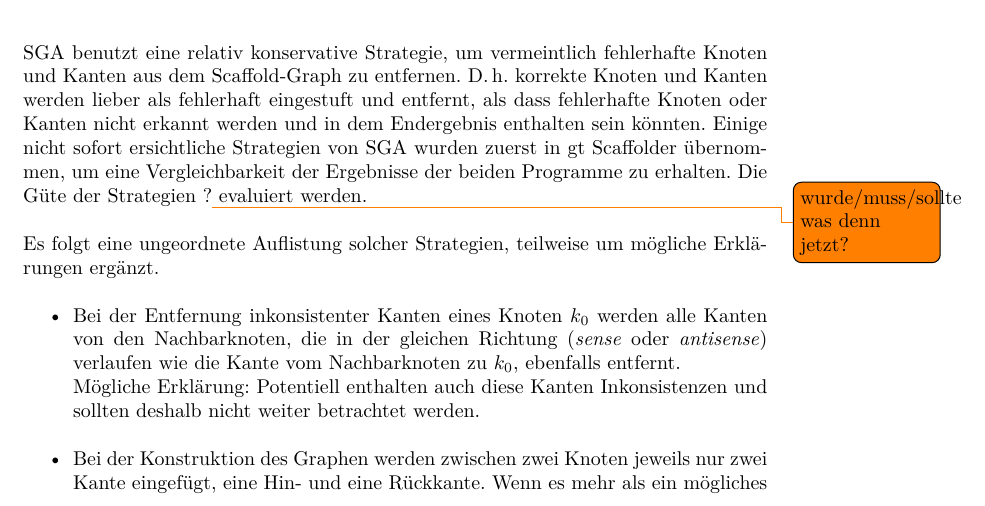
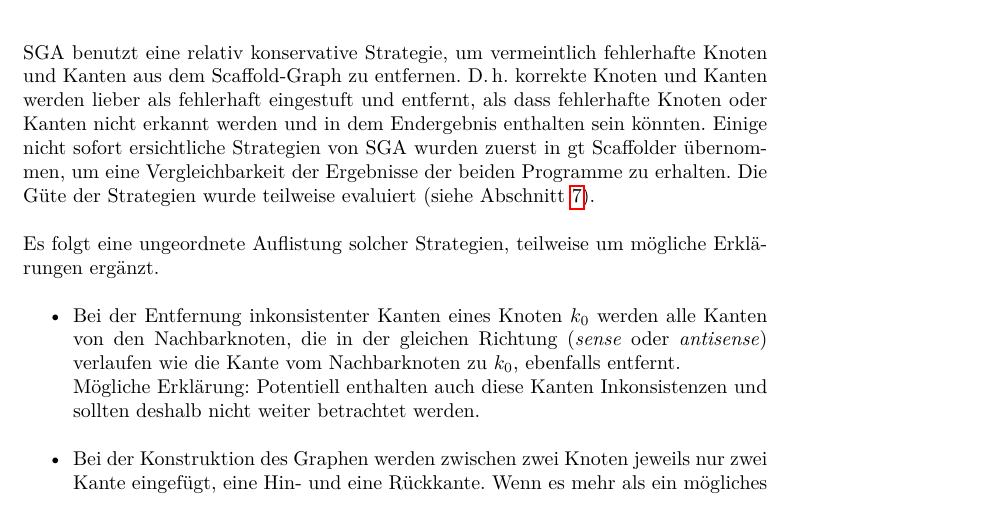
Before and after one commit to dorleosterode/gt-scaffold, a LaTeX paper (doc/ausarbeitung.tex): part of page 13 of 26, cut so that both start at the same text. Compiled offline with pdfLaTeX.

Commit message:
todo bearbeitet und entfernt

```diff
--- a/doc/ausarbeitung.tex
+++ b/doc/ausarbeitung.tex
@@ -563,7 +563,7 @@ Kanten nicht erkannt werden und in dem Endergebnis enthalten sein
 könnten. Einige nicht sofort ersichtliche Strategien von SGA wurden
 zuerst in gt Scaffolder übernommen, um eine Vergleichbarkeit der
 Ergebnisse der beiden Programme zu erhalten. Die Güte der Strategien
-?\todo{wurde/muss/sollte was denn jetzt?} evaluiert werden.
+wurde teilweise evaluiert (siehe Abschnitt \ref{sec: Ergebnisse}).
 
 Es folgt eine ungeordnete Auflistung solcher Strategien, teilweise um
 mögliche Erklärungen ergänzt.
```
